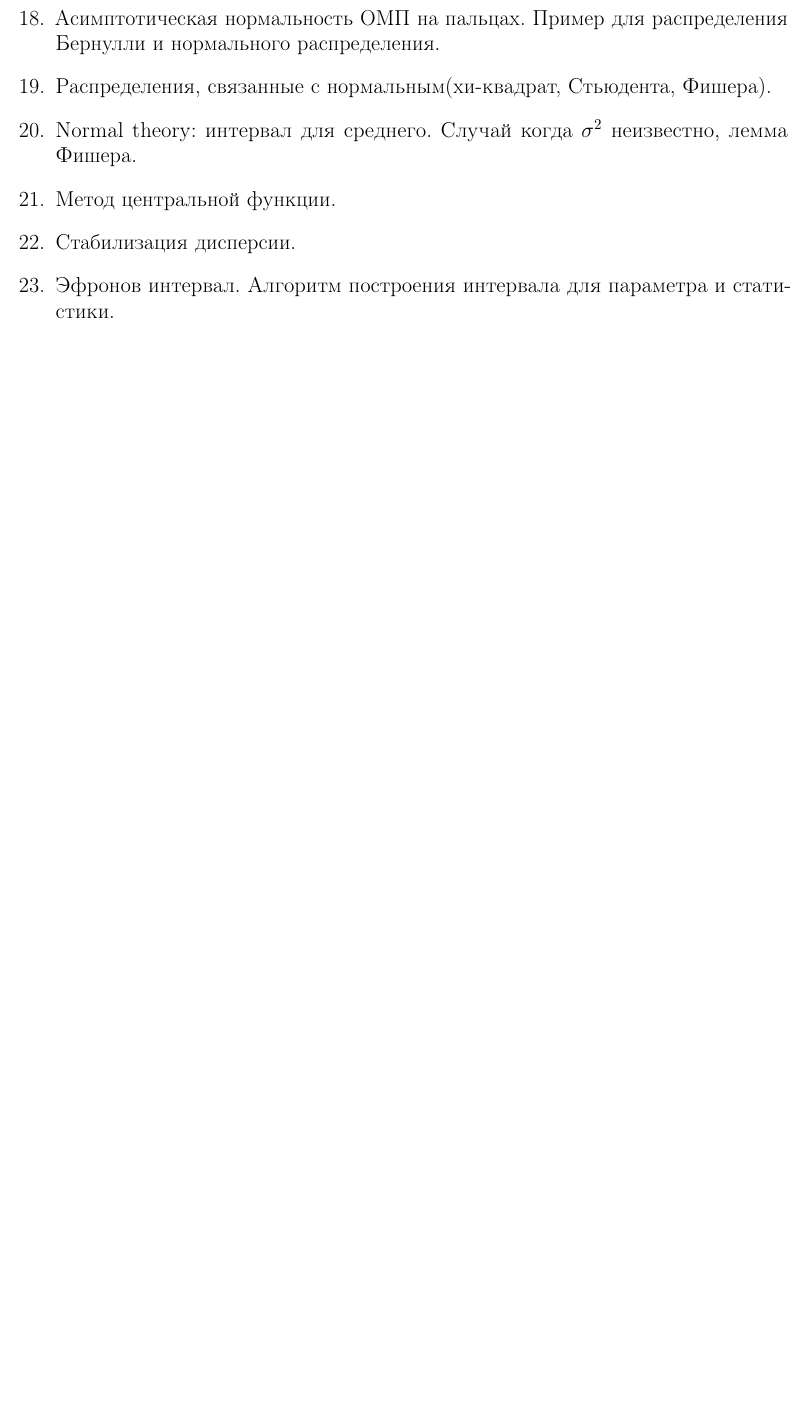
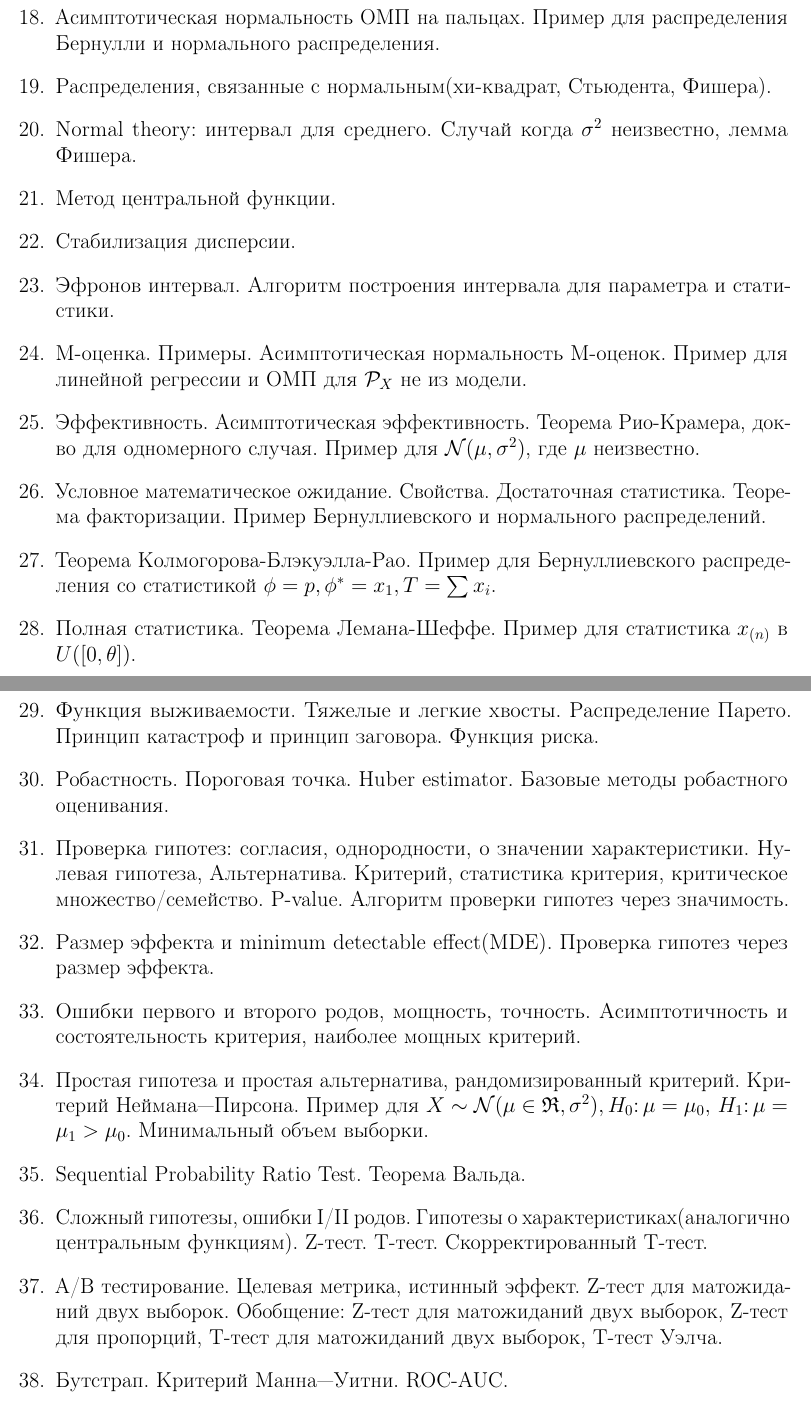
Before and after one commit to buyolitsez/math-statistic-exam-questions-5sem, a LaTeX document (main.tex, which reads lectures/00.tex): part of page 2 of 2 before the commit and two parts of pages 2 and 3 of 3 after it, the two joined at a grey line, cut so that both start at the same text, the shorter picture padded with empty space. Compiled offline with pdfLaTeX.

Commit message:
lec 6-11

```diff
--- a/lectures/00.tex
+++ b/lectures/00.tex
@@ -25,4 +25,30 @@
 	\item Стабилизация дисперсии.
 	\item Эфронов интервал. Алгоритм построения интервала для параметра и статистики.
 
+	\item M-оценка. Примеры. Асимптотическая нормальность М-оценок. Пример для линейной регрессии и ОМП для $\mathcal P_X$ не из модели.
+	\item Эффективность. Асимптотическая эффективность. Теорема Рио-Крамера, док-во для одномерного случая. Пример для $\mathcal N(\mu, \sigma^2)$, где $\mu$ неизвестно.
+	\item Условное математическое ожидание. Свойства. Достаточная статистика. Теорема факторизации. Пример Бернуллиевского и нормального распределений.
+	\item Теорема Колмогорова-Блэкуэлла-Рао. Пример для Бернуллиевского распределения со статистикой $\phi = p, \phi^*= x_1, T = \sum x_i$.
+	\item Полная статистика. Теорема Лемана-Шеффе. Пример для статистика $x_{(n)}$ в $U([0, \theta])$.
+	\item Функция выживаемости. Тяжелые и легкие хвосты. Распределение Парето. Принцип катастроф и принцип заговора. Функция риска.
+	\item Робастность. Пороговая точка. Huber estimator. Базовые методы робастного оценивания.
+
+	\item Проверка гипотез: согласия, однородности, о значении характеристики. Нулевая гипотеза, Альтернатива. Критерий, статистика критерия, критическое множество/семейство. P-value. Алгоритм проверки гипотез через значимость.
+	\item Размер эффекта и minimum detectable effect(MDE). Проверка гипотез через размер эффекта.
+	\item Ошибки первого и второго родов, мощность, точность. Асимптотичность и состоятельность критерия, наиболее мощных критерий.
+
+	\item Простая гипотеза и простая альтернатива, рандомизированный критерий. Критерий Неймана—Пирсона. Пример для $X \sim \mathcal N(\mu \in \R, \sigma^2), H_0 \colon \mu = \mu_0, \, H_1 \colon \mu = \mu_1 > \mu_0$. Минимальный объем выборки.
+	\item Sequential Probability Ratio Test. Теорема Вальда.
+	\item Сложный гипотезы, ошибки I/II родов. Гипотезы о характеристиках(аналогично центральным функциям). Z-тест. T-тест. Скорректированный T-тест.
+
+	\item A/B тестирование. Целевая метрика, истинный эффект.  Z-тест для матожиданий двух выборок. Обобщение: Z-тест для матожиданий двух выборок, Z-тест для пропорций, T-тест для матожиданий двух выборок, T-тест Уэлча.
+	\item Бутстрап. Критерий Манна—Уитни. ROC-AUC.
+	\item Вариабельность и маленький эффект. Повторные наблюдения. Необходимый объем выборки для $\alpha = 0.05, \beta = 0.2$. M-ошибка.
+
+	%11 лекция
+	\item Валидация модели. Q-Q plot. Гипотезы согласия. Критерий Колмогорова, в том числе для сложной $H_0$. Критерий Лиллиефорса. Критерии типа $\omega^2$.
+	\item Критерий согласия $\chi^2$ для простой и сложной гипотез.
+
+
+
 \end{enumerate}
```
Also changed, not shown: lectures/00.tex (2 more changed lines).
